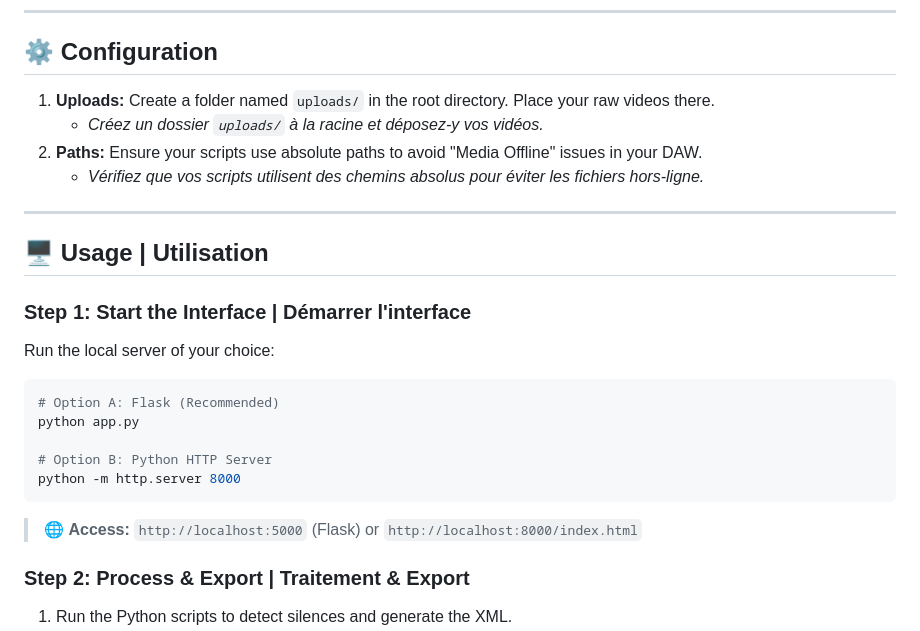
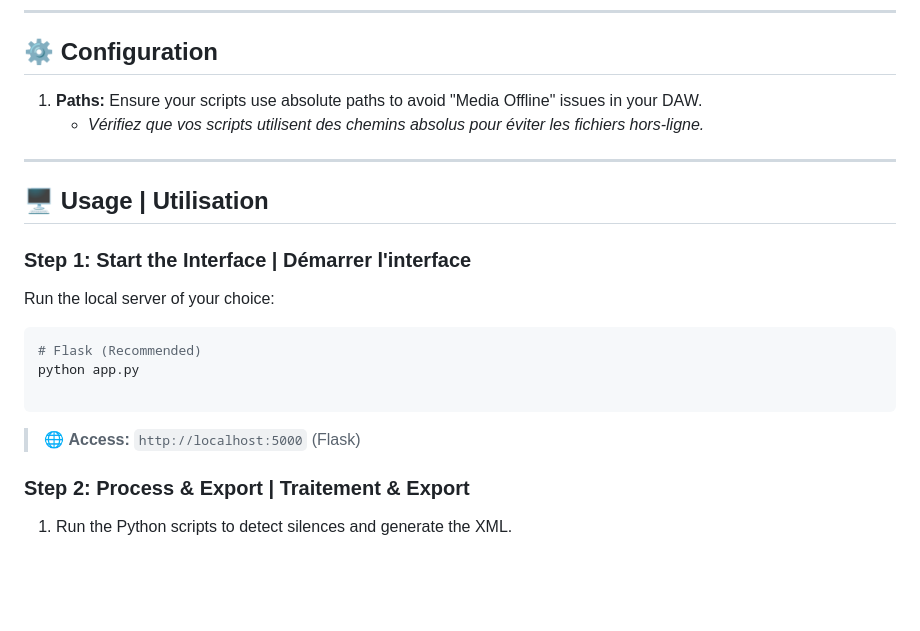
Before and after one commit to NAGZYY/EasierTube, a Markdown page: README.md, the part around the change. Rendered like a GitHub page; blank space fills up the shorter version.

Commit message:
Refactor README configuration and server instructions
Removed instructions for uploads and Python HTTP server option.

````diff
--- a/README.md
+++ b/README.md
@@ -50,9 +50,7 @@ pip install pydub lxml flask requests
 
 ## ⚙️ Configuration
 
-1.  **Uploads:** Create a folder named `uploads/` in the root directory. Place your raw videos there.
-    * *Créez un dossier `uploads/` à la racine et déposez-y vos vidéos.*
-2.  **Paths:** Ensure your scripts use absolute paths to avoid "Media Offline" issues in your DAW.
+1.  **Paths:** Ensure your scripts use absolute paths to avoid "Media Offline" issues in your DAW.
     * *Vérifiez que vos scripts utilisent des chemins absolus pour éviter les fichiers hors-ligne.*
 
 ---
@@ -62,13 +60,11 @@ pip install pydub lxml flask requests
 ### Step 1: Start the Interface | Démarrer l'interface
 Run the local server of your choice:
 ```bash
-# Option A: Flask (Recommended)
+# Flask (Recommended)
 python app.py
 
-# Option B: Python HTTP Server
-python -m http.server 8000
 ```
-> 🌐 **Access:** `http://localhost:5000` (Flask) or `http://localhost:8000/index.html`
+> 🌐 **Access:** `http://localhost:5000` (Flask)
 
 ### Step 2: Process & Export | Traitement & Export
 1.  Run the Python scripts to detect silences and generate the XML.
````
